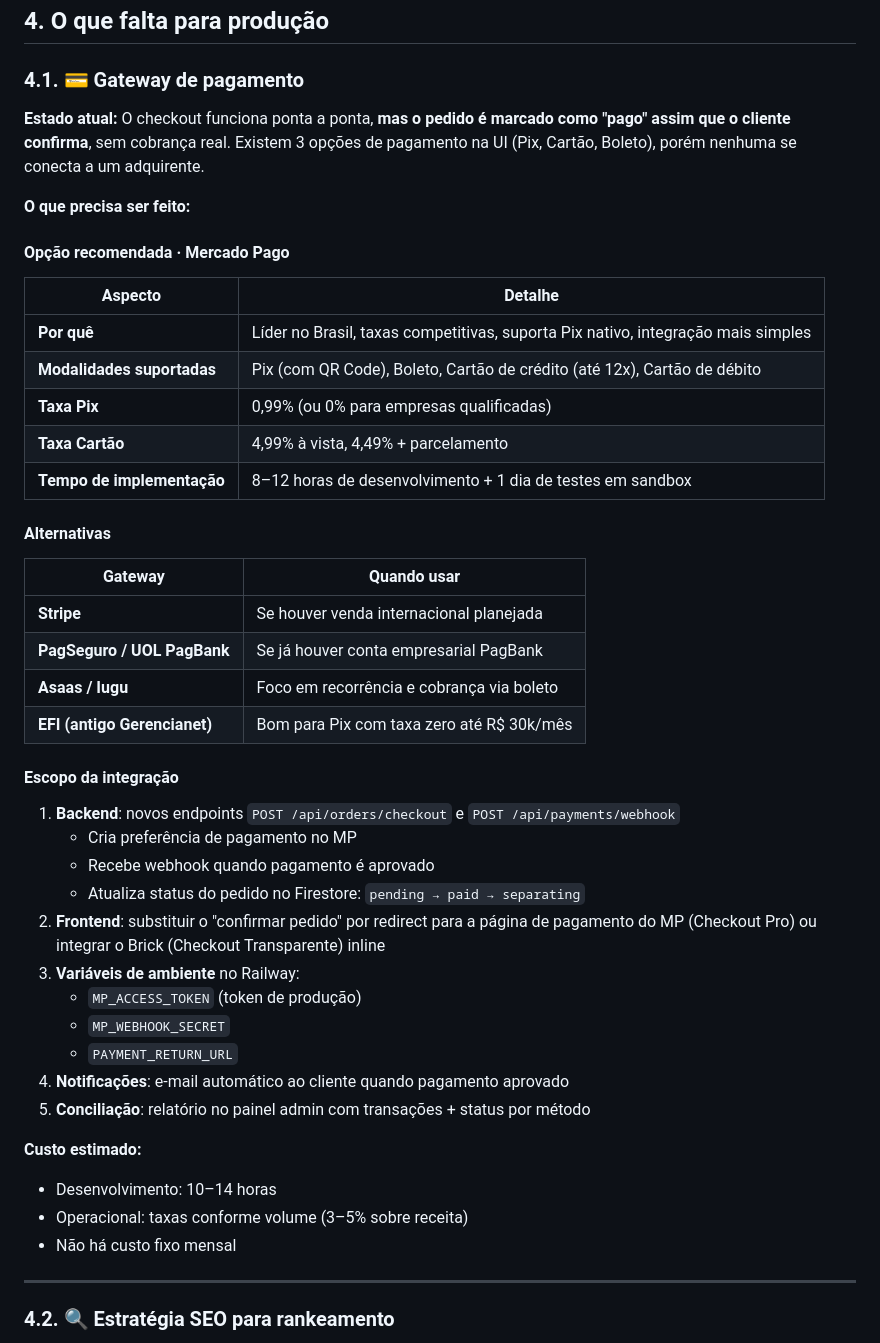
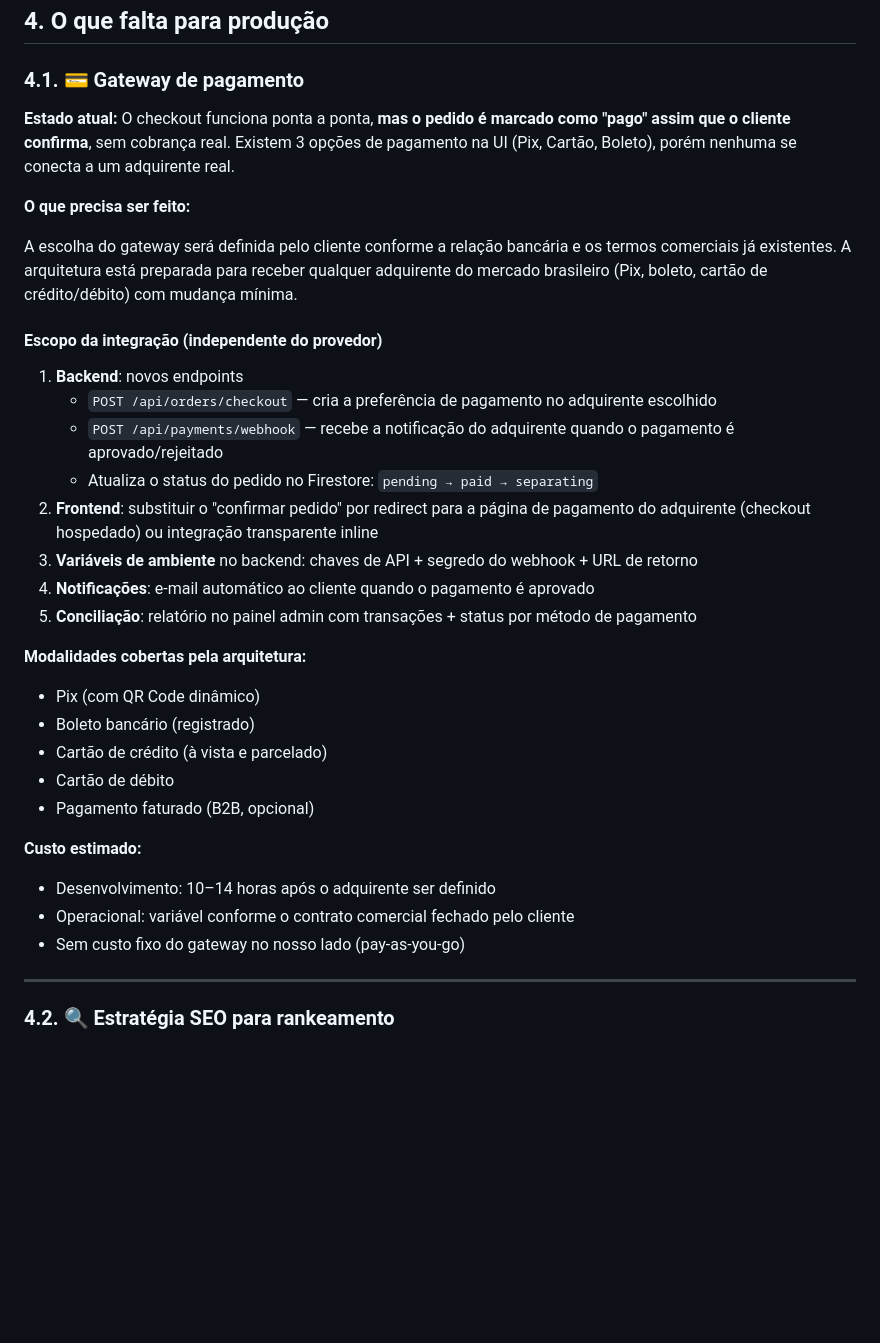
Before and after one commit to TechLoui/Champion, a Markdown page: docs/RELATORIO-PROJETO.md, the part around one of its changes. Rendered like a GitHub page; blank space fills up the shorter version.

```diff
--- a/docs/RELATORIO-PROJETO.md
+++ b/docs/RELATORIO-PROJETO.md
@@ -237,47 +237,34 @@ Single-page com sidebar e tabs. Tudo unificado sem recarregar página.
 
 ### 4.1. 💳 Gateway de pagamento
 
-**Estado atual:** O checkout funciona ponta a ponta, **mas o pedido é marcado como "pago" assim que o cliente confirma**, sem cobrança real. Existem 3 opções de pagamento na UI (Pix, Cartão, Boleto), porém nenhuma se conecta a um adquirente.
+**Estado atual:** O checkout funciona ponta a ponta, **mas o pedido é marcado como "pago" assim que o cliente confirma**, sem cobrança real. Existem 3 opções de pagamento na UI (Pix, Cartão, Boleto), porém nenhuma se conecta a um adquirente real.
 
 **O que precisa ser feito:**
 
-#### Opção recomendada · Mercado Pago
+A escolha do gateway será definida pelo cliente conforme a relação bancária e os termos comerciais já existentes. A arquitetura está preparada para receber qualquer adquirente do mercado brasileiro (Pix, boleto, cartão de crédito/débito) com mudança mínima.
 
-| Aspecto | Detalhe |
-|---|---|
-| **Por quê** | Líder no Brasil, taxas competitivas, suporta Pix nativo, integração mais simples |
-| **Modalidades suportadas** | Pix (com QR Code), Boleto, Cartão de crédito (até 12x), Cartão de débito |
-| **Taxa Pix** | 0,99% (ou 0% para empresas qualificadas) |
-| **Taxa Cartão** | 4,99% à vista, 4,49% + parcelamento |
-| **Tempo de implementação** | 8–12 horas de desenvolvimento + 1 dia de testes em sandbox |
+#### Escopo da integração (independente do provedor)
 
-#### Alternativas
+1. **Backend**: novos endpoints
+   - `POST /api/orders/checkout` — cria a preferência de pagamento no adquirente escolhido
+   - `POST /api/payments/webhook` — recebe a notificação do adquirente quando o pagamento é aprovado/rejeitado
+   - Atualiza o status do pedido no Firestore: `pending → paid → separating`
+2. **Frontend**: substituir o "confirmar pedido" por redirect para a página de pagamento do adquirente (checkout hospedado) ou integração transparente inline
+3. **Variáveis de ambiente** no backend: chaves de API + segredo do webhook + URL de retorno
+4. **Notificações**: e-mail automático ao cliente quando o pagamento é aprovado
+5. **Conciliação**: relatório no painel admin com transações + status por método de pagamento
 
-| Gateway | Quando usar |
-|---|---|
-| **Stripe** | Se houver venda internacional planejada |
-| **PagSeguro / UOL PagBank** | Se já houver conta empresarial PagBank |
-| **Asaas / Iugu** | Foco em recorrência e cobrança via boleto |
-| **EFI (antigo Gerencianet)** | Bom para Pix com taxa zero até R$ 30k/mês |
-
-#### Escopo da integração
-
-1. **Backend**: novos endpoints `POST /api/orders/checkout` e `POST /api/payments/webhook`
-   - Cria preferência de pagamento no MP
-   - Recebe webhook quando pagamento é aprovado
-   - Atualiza status do pedido no Firestore: `pending → paid → separating`
-2. **Frontend**: substituir o "confirmar pedido" por redirect para a página de pagamento do MP (Checkout Pro) ou integrar o Brick (Checkout Transparente) inline
-3. **Variáveis de ambiente** no Railway:
-   - `MP_ACCESS_TOKEN` (token de produção)
-   - `MP_WEBHOOK_SECRET`
-   - `PAYMENT_RETURN_URL`
-4. **Notificações**: e-mail automático ao cliente quando pagamento aprovado
-5. **Conciliação**: relatório no painel admin com transações + status por método
+**Modalidades cobertas pela arquitetura:**
+- Pix (com QR Code dinâmico)
+- Boleto bancário (registrado)
+- Cartão de crédito (à vista e parcelado)
+- Cartão de débito
+- Pagamento faturado (B2B, opcional)
 
 **Custo estimado:**
-- Desenvolvimento: 10–14 horas
-- Operacional: taxas conforme volume (3–5% sobre receita)
-- Não há custo fixo mensal
+- Desenvolvimento: 10–14 horas após o adquirente ser definido
+- Operacional: variável conforme o contrato comercial fechado pelo cliente
+- Sem custo fixo do gateway no nosso lado (pay-as-you-go)
 
 ---
 
```
Also changed, not shown: other parts of docs/RELATORIO-PROJETO.md (+16 -45 lines).
